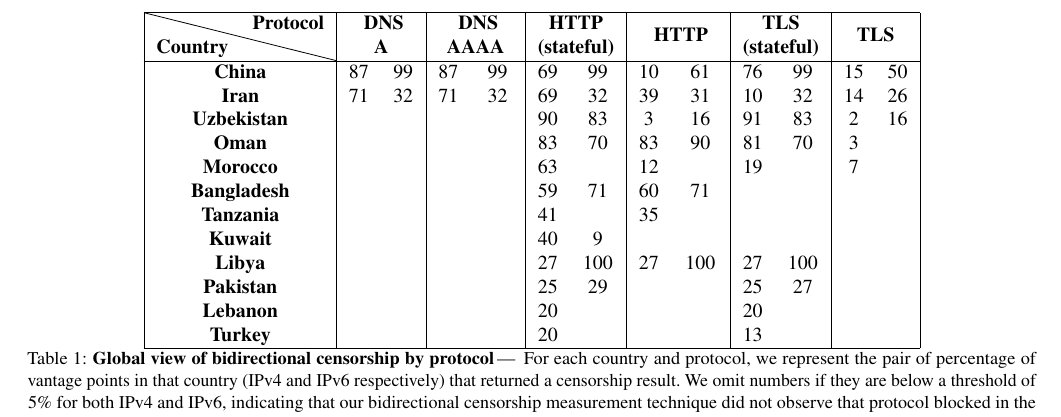
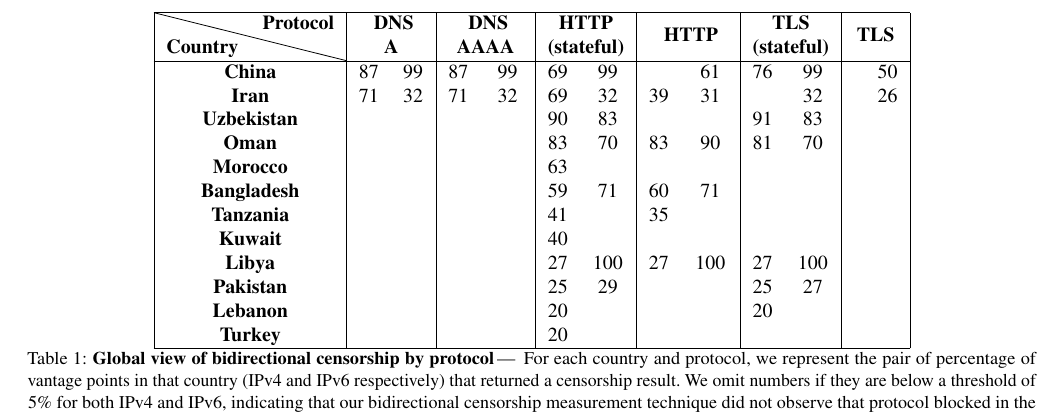
Before and after one commit to jmwample/protoscan, a LaTeX paper (paper/main.tex, which reads paper/figures.tex): part of page 5 of 10, cut so that both start at the same text. Compiled offline with pdfLaTeX; a LaTeX package or settings file that is missing is left out.

Commit message:
push table - remove < 20

```diff
--- a/paper/figures.tex
+++ b/paper/figures.tex
@@ -1224,18 +1224,18 @@ Anguilla (AI)         &     1  & \cellcolor{red5}  25.9\% & \cellcolor{green0} 1
     \hline
     \diagbox{\textbf{Country}}{\textbf{Protocol}} & \multicolumn{2}{c|}{\begin{tabular}[c]{@{}c@{}}\textbf{~ ~DNS~ ~}\\\textbf{A}\end{tabular}} & \multicolumn{2}{c|}{\begin{tabular}[c]{@{}c@{}}\textbf{~ ~ DNS~ ~~}\\\textbf{AAAA}\end{tabular}} & \multicolumn{2}{c|}{\begin{tabular}[c]{@{}c@{}}\textbf{HTTP }\\\textbf{(stateful)}\end{tabular}} & \multicolumn{2}{c|}{\textbf{~ ~HTTP~ ~}} & \multicolumn{2}{c|}{\begin{tabular}[c]{@{}c@{}}\textbf{TLS }\\\textbf{(stateful)}\end{tabular}} & \multicolumn{2}{c|}{\textbf{TLS}}  \\
     \hline
-    \textbf{China}                                & 87 & 99                                                                                     & 87 & 99                                                                                          & 69 & 99                                                                                          & 10 & 61                                  & 76 & 99                                                                                         & 15 & 50                            \\
-    \textbf{Iran}                                 & 71 & 32                                                                                     & 71 & 32                                                                                          & 69 & 32                                                                                          & 39 & 31                                  & 10 & 32                                                                                         & 14 & 26                            \\
-    \textbf{Uzbekistan}                           &    &                                                                                        &    &                                                                                             & 90 & 83                                                                                          & 3  & 16                                  & 91 & 83                                                                                         & 2  & 16                            \\
-    \textbf{Oman}                                 &    &                                                                                        &    &                                                                                             & 83 & 70                                                                                          & 83 & 90                                  & 81 & 70                                                                                         & 3  &                               \\
-    \textbf{Morocco}                              &    &                                                                                        &    &                                                                                             & 63 &                                                                                             & 12 &                                     & 19 &                                                                                            & 7  &                               \\
+    \textbf{China}                                & 87 & 99                                                                                     & 87 & 99                                                                                          & 69 & 99                                                                                          &  & 61                                  & 76 & 99                                                                                         &  & 50                            \\
+    \textbf{Iran}                                 & 71 & 32                                                                                     & 71 & 32                                                                                          & 69 & 32                                                                                          & 39 & 31                                  &  & 32                                                                                         &  & 26                            \\
+    \textbf{Uzbekistan}                           &    &                                                                                        &    &                                                                                             & 90 & 83                                                                                          &   &                                   & 91 & 83                                                                                         &   &                             \\
+    \textbf{Oman}                                 &    &                                                                                        &    &                                                                                             & 83 & 70                                                                                          & 83 & 90                                  & 81 & 70                                                                                         &   &                               \\
+    \textbf{Morocco}                              &    &                                                                                        &    &                                                                                             & 63 &                                                                                             &  &                                     &  &                                                                                            &   &                               \\
     \textbf{Bangladesh}                           &    &                                                                                        &    &                                                                                             & 59 & 71                                                                                          & 60 & 71                                  &    &                                                                                            &    &                               \\
     \textbf{Tanzania}                             &    &                                                                                        &    &                                                                                             & 41 &                                                                                             & 35 &                                     &    &                                                                                            &    &                               \\
-    \textbf{Kuwait}                               &    &                                                                                        &    &                                                                                             & 40 & 9                                                                                           &    &                                     &    &                                                                                            &    &                               \\
+    \textbf{Kuwait}                               &    &                                                                                        &    &                                                                                             & 40 &                                                                                            &    &                                     &    &                                                                                            &    &                               \\
     \textbf{Libya}                                &    &                                                                                        &    &                                                                                             & 27 & 100                                                                                         & 27 & 100                                 & 27 & 100                                                                                        &    &                               \\
     \textbf{Pakistan}                             &    &                                                                                        &    &                                                                                             & 25 & 29                                                                                          &    &                                     & 25 & 27                                                                                         &    &                               \\
     \textbf{Lebanon}                              &    &                                                                                        &    &                                                                                             & 20 &                                                                                             &    &                                     & 20 &                                                                                            &    &                               \\
-    \textbf{Turkey}                               &    &                                                                                        &    &                                                                                             & 20 &                                                                                             &    &                                     & 13 &                                                                                            &    &                               \\
+    \textbf{Turkey}                               &    &                                                                                        &    &                                                                                             & 20 &                                                                                             &    &                                     &  &                                                                                            &    &                               \\
     \hline
     \end{tabular}
     \caption{\textbf{Global view of bidirectional censorship by protocol}\,---\,
```
